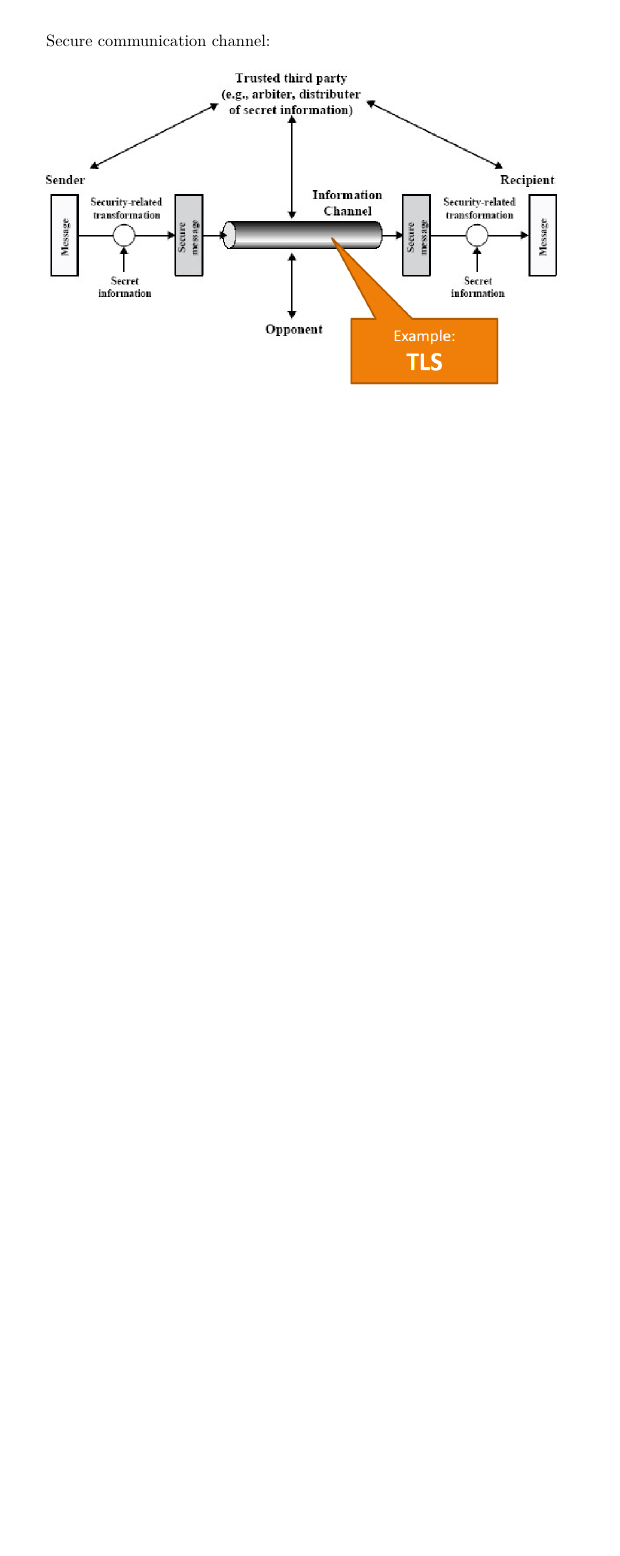
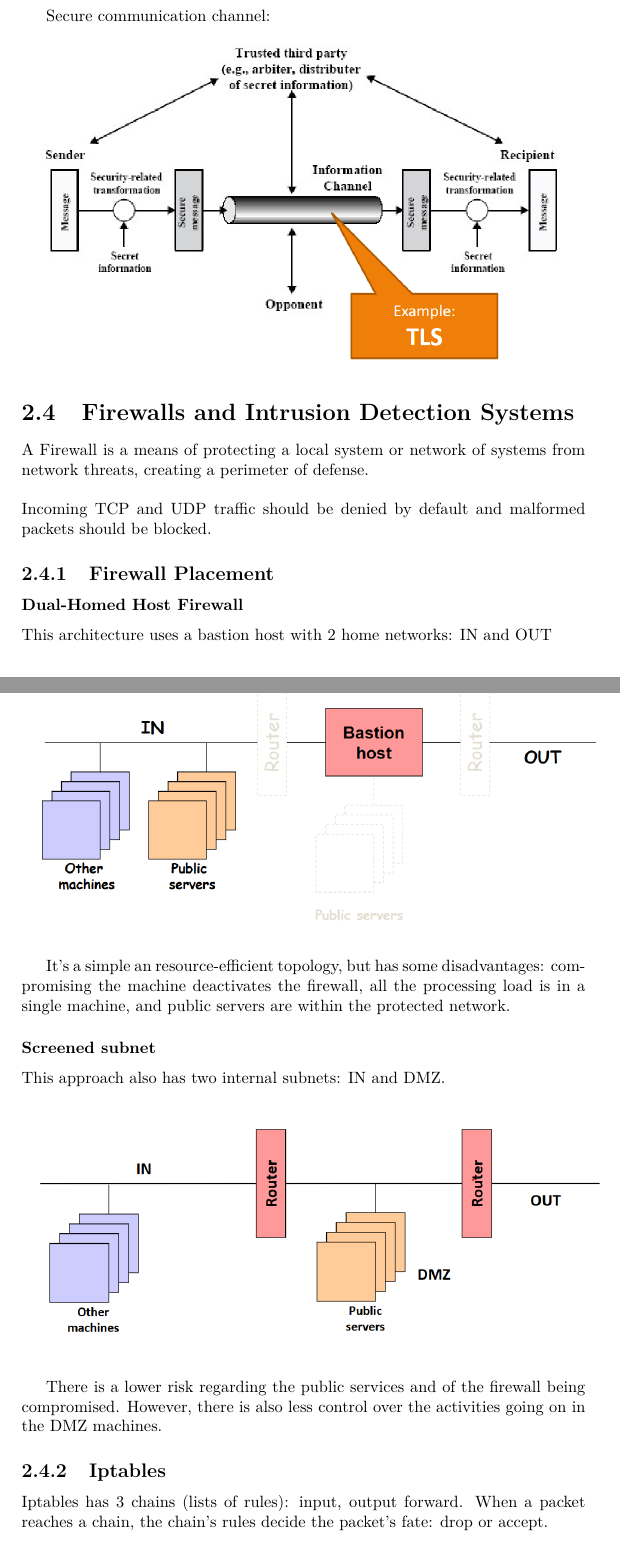
Before and after one commit to joaorsmatos02/resumos, a LaTeX document (m1/s1/sirs/SIRS.tex): part of page 18 of 18 before the commit and two parts of pages 18 and 19 of 21 after it, the two joined at a grey line, cut so that both start at the same text, the shorter picture padded with empty space. The pictures show the PDF file m1/s1/sirs/SIRS.pdf that the author committed with the source.

Commit message:
update sirs 5a

```diff
--- a/m1/s1/sirs/SIRS.tex
+++ b/m1/s1/sirs/SIRS.tex
@@ -329,3 +329,28 @@ Secure communication channel:
 \centering
 \includegraphics[scale=0.45]{15.png}
 \end{figure}
+\section{Firewalls and Intrusion Detection Systems}
+A Firewall is a means of protecting a local system or network of systems from network threats, creating a perimeter of defense.\\
+\\
+Incoming TCP and UDP traffic should be denied by default and malformed packets should be blocked.
+\subsection{Firewall Placement}
+\subsubsection{Dual-Homed Host Firewall}
+This architecture uses a bastion host with 2 home networks: IN and OUT
+\begin{figure}[H]
+\centering
+\includegraphics[scale=0.45]{16.png}
+\end{figure}
+It's a simple an resource-efficient topology, but has some disadvantages: compromising the machine deactivates the firewall, all the processing load is in a single machine, and public servers are within the protected network.
+\subsubsection{Screened subnet}
+This approach also has two internal subnets: IN and DMZ.
+\begin{figure}[H]
+\centering
+\includegraphics[scale=0.45]{17.png}
+\end{figure}
+There is a lower risk regarding the public services and of the firewall being compromised. However, there is also less control over the activities going on in the DMZ machines.
+\subsection{Iptables}
+Iptables has 3 chains (lists of rules): input, output forward. When a packet reaches a chain, the chain’s rules decide the packet’s fate: drop or accept.
+\begin{figure}[H]
+\centering
+\includegraphics[scale=0.45]{18.png}
+\end{figure}
@@ -331,0 +374,6 @@ Secure communication channel:
+\end{itemize}
+\end{itemize}
+Packet filters are faster but harder to configure and are unable to protect against "misbehaving" protocols. On the other hand, application-level gateways are slower but easier to configure, allow for more authentication mechanisms and more fine-grained control, with the disadvantage of being less adaptable to new protocols.
+\subsection{Intrusion Detection Systems}
+An IDS is a software that has the function to detect, identify, and respond to unauthorized or abnormal activities in the targeted system. IDS' complement firewalls and are capable of:
+\begin{itemize}
```
Also changed, not shown: m1/s1/sirs/16.png (added), m1/s1/sirs/17.png (added), m1/s1/sirs/18.png (added), m1/s1/sirs/19.png (added), m1/s1/sirs/SIRS.pdf, m1/s1/sirs/SIRS.tex (44 more changed lines).
